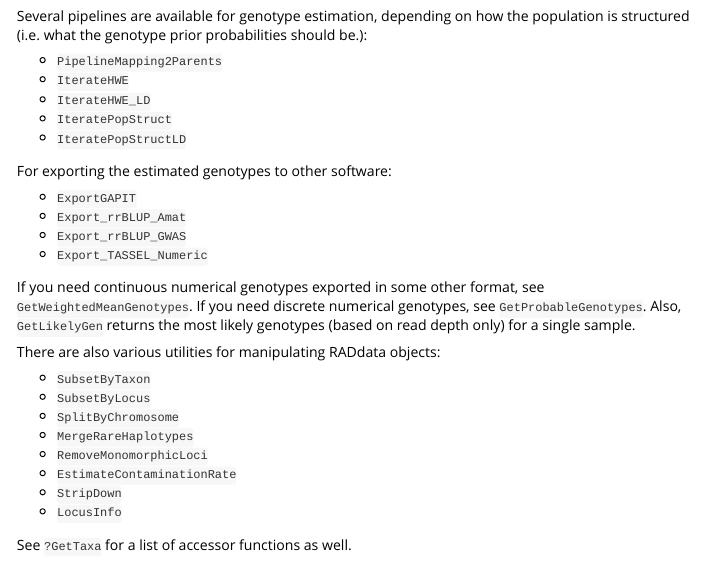
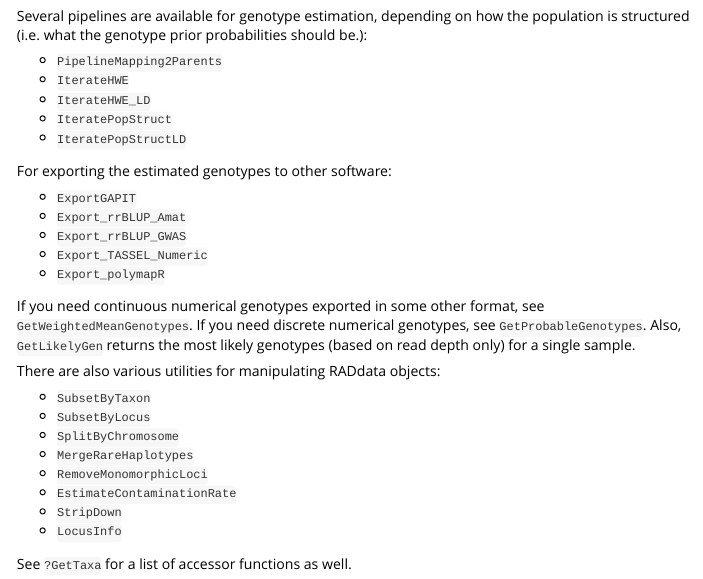
Before and after one commit to lvclark/polyRAD, an R Markdown document (vignettes/polyRADtutorial.Rmd): the page in a window 1100 px wide, from 860 px down. The pictures show the output file vignettes/polyRADtutorial.html that the author committed with the source, opened offline.

Commit message:
References to Export_polymapR in README and tutorial.

```diff
--- a/vignettes/polyRADtutorial.Rmd
+++ b/vignettes/polyRADtutorial.Rmd
@@ -66,6 +66,7 @@ For exporting the estimated genotypes to other software:
 * `Export_rrBLUP_Amat`
 * `Export_rrBLUP_GWAS`
 * `Export_TASSEL_Numeric`
+* `Export_polymapR`
 
 If you need continuous numerical genotypes exported in some other format, see
 `GetWeightedMeanGenotypes`.  If you need discrete numerical genotypes,
```
Also changed, not shown: README.md, vignettes/polyRADtutorial.html, vignettes/polyRADtutorial.md.
